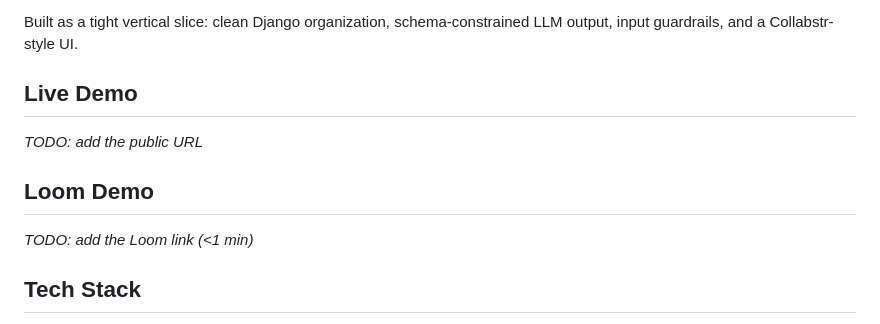
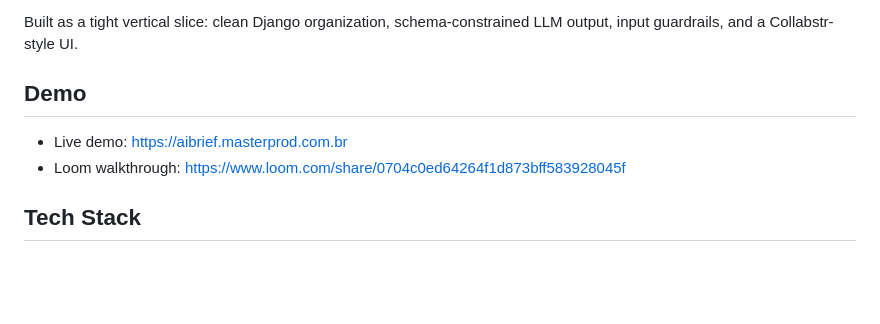
Before and after one commit to FelipeRistow/collabstr-brief-generator, a Markdown page: README.md, the part around the change. Rendered like a GitHub page; blank space fills up the shorter version.

```diff
--- a/README.md
+++ b/README.md
@@ -4,11 +4,10 @@ A small Django + jQuery app that turns a few inputs — **brand name, platform,
 
 Built as a tight vertical slice: clean Django organization, schema-constrained LLM output, input guardrails, and a Collabstr-style UI.
 
-## Live Demo
-_TODO: add the public URL_
+## Demo
 
-## Loom Demo
-_TODO: add the Loom link (<1 min)_
+- Live demo: https://aibrief.masterprod.com.br
+- Loom walkthrough: https://www.loom.com/share/0704c0ed64264f1d873bff583928045f
 
 ## Tech Stack
 - **Backend:** Django 6, Python 3.12+
```
